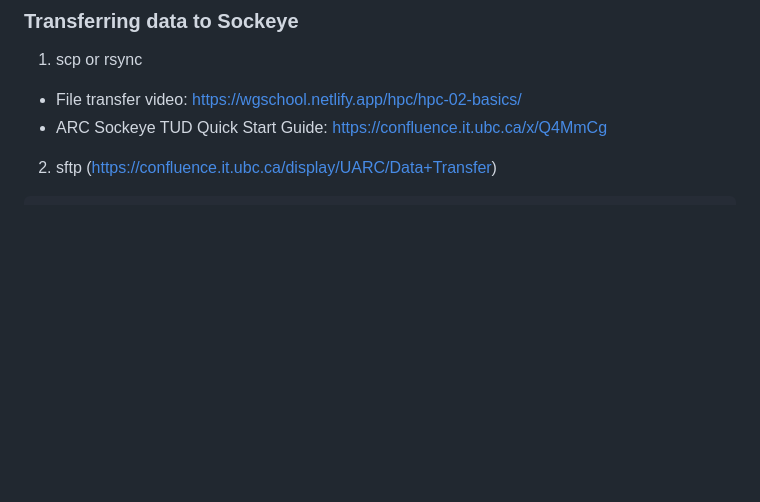
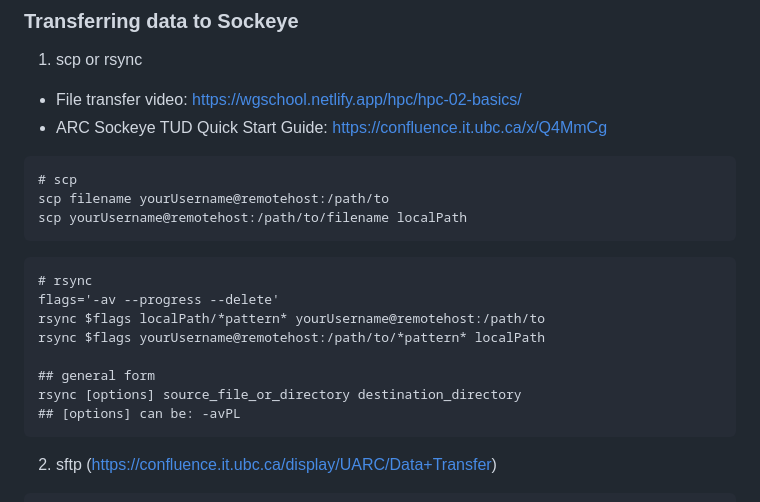
Before and after one commit to ymyuan98/learning-something-blogs, a Markdown page: Server_and_Commands/note1-configurate-R-on-server.md, the part around the change. Rendered like a GitHub page; blank space fills up the shorter version.

````diff
--- a/Server_and_Commands/note1-configurate-R-on-server.md
+++ b/Server_and_Commands/note1-configurate-R-on-server.md
@@ -42,6 +42,23 @@ After accessing Sockeye, ...
 1. scp or rsync
   - File transfer video: https://wgschool.netlify.app/hpc/hpc-02-basics/
   - ARC Sockeye TUD Quick Start Guide: https://confluence.it.ubc.ca/x/Q4MmCg
+
+```
+# scp
+scp filename yourUsername@remotehost:/path/to
+scp yourUsername@remotehost:/path/to/filename localPath
+```
+
+```
+# rsync
+flags='-av --progress --delete'
+rsync $flags localPath/*pattern* yourUsername@remotehost:/path/to
+rsync $flags yourUsername@remotehost:/path/to/*pattern* localPath
+
+## general form
+rsync [options] source_file_or_directory destination_directory
+## [options] can be: -avPL
+```
 
 2. sftp (https://confluence.it.ubc.ca/display/UARC/Data+Transfer)
 ```
````
